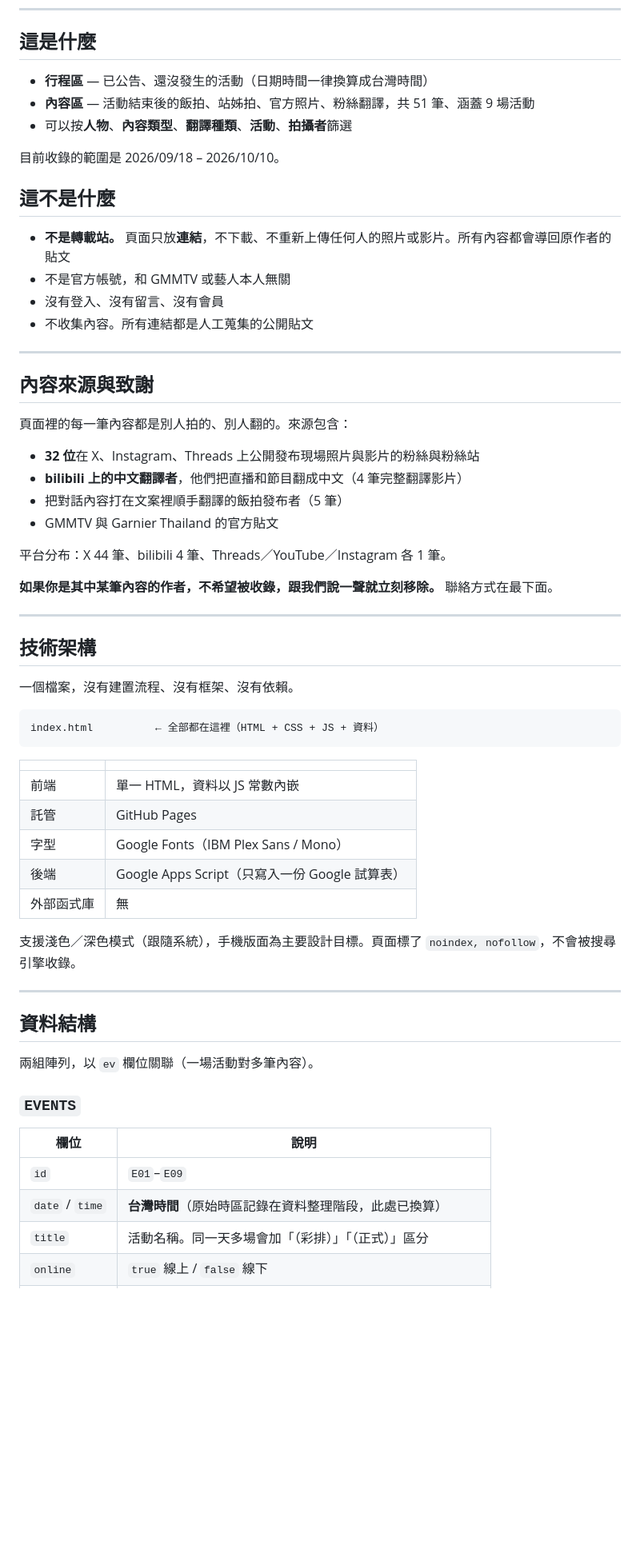
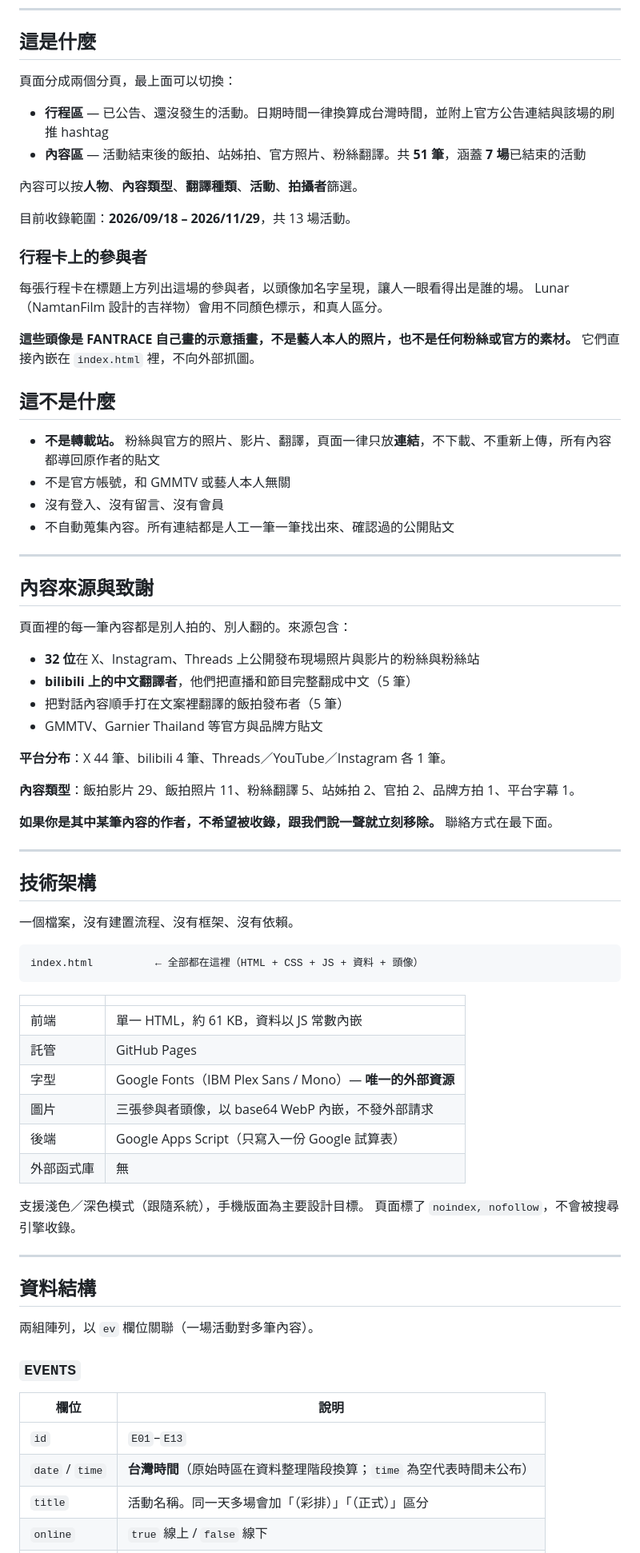
Before and after one commit to huia7421-droid/fantrace-mvp, a Markdown page: README.md, the part around one of its changes. Shown at 80% size. Drawn GitHub-style; blank space fills up the shorter version.

Commit message:
更新 README 以對應目前的 index.html
- 行程／內容兩個分頁的說明
- 行程卡參與者頭像：說明圖片為 FANTRACE 原創插畫、內嵌不外連
- 資料更新為 13 場活動、51 筆內容涵蓋 7 場（原寫 9 場有誤）
- 收錄範圍延伸至 2026/11/29
- EVENTS 補上 ht（刷推 hashtag）、衝榜聚會類型
- CONTENTS 補上 fansite / lang / tags / note 欄位
- 技術架構註明內嵌圖片不發外部請求，Google Fonts 仍為唯一外部資源
- 新增「怎麼補頭像」與沒有頭像時的字母圈備援說明

Co-Authored-By: Claude Opus 5 <noreply@anthropic.com>
Claude-Session: https://claude.ai/code/session_01TZDjvQb25aQdUutmQAupMW

````diff
--- a/README.md
+++ b/README.md
@@ -8,18 +8,29 @@
 
 ## 這是什麼
 
-- **行程區** — 已公告、還沒發生的活動（日期時間一律換算成台灣時間）
-- **內容區** — 活動結束後的飯拍、站姊拍、官方照片、粉絲翻譯，共 51 筆、涵蓋 9 場活動
-- 可以按**人物**、**內容類型**、**翻譯種類**、**活動**、**拍攝者**篩選
+頁面分成兩個分頁，最上面可以切換：
 
-目前收錄的範圍是 2026/09/18 – 2026/10/10。
+- **行程區** — 已公告、還沒發生的活動。日期時間一律換算成台灣時間，並附上官方公告連結與該場的刷推 hashtag
+- **內容區** — 活動結束後的飯拍、站姊拍、官方照片、粉絲翻譯。共 **51 筆**，涵蓋 **7 場**已結束的活動
+
+內容可以按**人物**、**內容類型**、**翻譯種類**、**活動**、**拍攝者**篩選。
+
+目前收錄範圍：**2026/09/18 – 2026/11/29**，共 13 場活動。
+
+### 行程卡上的參與者
+
+每張行程卡在標題上方列出這場的參與者，以頭像加名字呈現，讓人一眼看得出是誰的場。
+Lunar（NamtanFilm 設計的吉祥物）會用不同顏色標示，和真人區分。
+
+**這些頭像是 FANTRACE 自己畫的示意插畫，不是藝人本人的照片，也不是任何粉絲或官方的素材。**
+它們直接內嵌在 `index.html` 裡，不向外部抓圖。
 
 ## 這不是什麼
 
-- **不是轉載站。** 頁面只放**連結**，不下載、不重新上傳任何人的照片或影片。所有內容都會導回原作者的貼文
+- **不是轉載站。** 粉絲與官方的照片、影片、翻譯，頁面一律只放**連結**，不下載、不重新上傳，所有內容都導回原作者的貼文
 - 不是官方帳號，和 GMMTV 或藝人本人無關
 - 沒有登入、沒有留言、沒有會員
-- 不收集內容。所有連結都是人工蒐集的公開貼文
+- 不自動蒐集內容。所有連結都是人工一筆一筆找出來、確認過的公開貼文
 
 ---
 
@@ -28,11 +39,13 @@
 頁面裡的每一筆內容都是別人拍的、別人翻的。來源包含：
 
 - **32 位**在 X、Instagram、Threads 上公開發布現場照片與影片的粉絲與粉絲站
-- **bilibili 上的中文翻譯者**，他們把直播和節目翻成中文（4 筆完整翻譯影片）
-- 把對話內容打在文案裡順手翻譯的飯拍發布者（5 筆）
-- GMMTV 與 Garnier Thailand 的官方貼文
+- **bilibili 上的中文翻譯者**，他們把直播和節目完整翻成中文（5 筆）
+- 把對話內容順手打在文案裡翻譯的飯拍發布者（5 筆）
+- GMMTV、Garnier Thailand 等官方與品牌方貼文
 
-平台分布：X 44 筆、bilibili 4 筆、Threads／YouTube／Instagram 各 1 筆。
+**平台分布**：X 44 筆、bilibili 4 筆、Threads／YouTube／Instagram 各 1 筆。
+
+**內容類型**：飯拍影片 29、飯拍照片 11、粉絲翻譯 5、站姊拍 2、官拍 2、品牌方拍 1、平台字幕 1。
 
 **如果你是其中某筆內容的作者，不希望被收錄，跟我們說一聲就立刻移除。** 聯絡方式在最下面。
 
@@ -43,18 +56,20 @@
 一個檔案，沒有建置流程、沒有框架、沒有依賴。
 
 ```
-index.html          ← 全部都在這裡（HTML + CSS + JS + 資料）
+index.html          ← 全部都在這裡（HTML + CSS + JS + 資料 + 頭像）
 ```
 
 | | |
 |---|---|
-| 前端 | 單一 HTML，資料以 JS 常數內嵌 |
+| 前端 | 單一 HTML，約 61 KB，資料以 JS 常數內嵌 |
 | 託管 | GitHub Pages |
-| 字型 | Google Fonts（IBM Plex Sans / Mono） |
+| 字型 | Google Fonts（IBM Plex Sans / Mono）— **唯一的外部資源** |
+| 圖片 | 三張參與者頭像，以 base64 WebP 內嵌，不發外部請求 |
 | 後端 | Google Apps Script（只寫入一份 Google 試算表） |
 | 外部函式庫 | 無 |
 
-支援淺色／深色模式（跟隨系統），手機版面為主要設計目標。頁面標了 `noindex, nofollow`，不會被搜尋引擎收錄。
+支援淺色／深色模式（跟隨系統），手機版面為主要設計目標。
+頁面標了 `noindex, nofollow`，不會被搜尋引擎收錄。
 
 ---
 
@@ -66,8 +81,8 @@ index.html          ← 全部都在這裡（HTML + CSS + JS + 資料）
 
 | 欄位 | 說明 |
 |---|---|
-| `id` | `E01`–`E09` |
-| `date` / `time` | **台灣時間**（原始時區記錄在資料整理階段，此處已換算） |
+| `id` | `E01`–`E13` |
+| `date` / `time` | **台灣時間**（原始時區在資料整理階段換算；`time` 為空代表時間未公布） |
 | `title` | 活動名稱。同一天多場會加「（彩排）」「（正式）」區分 |
 | `online` | `true` 線上 / `false` 線下 |
 | `venue` | 線下為場地，線上為平台名 |
````
Also changed, not shown: other parts of README.md (+16 -4 lines).
